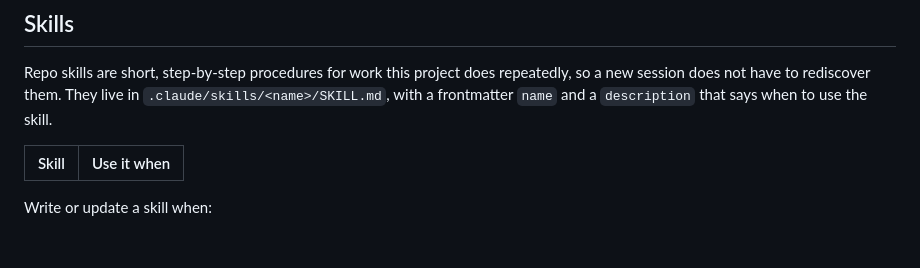
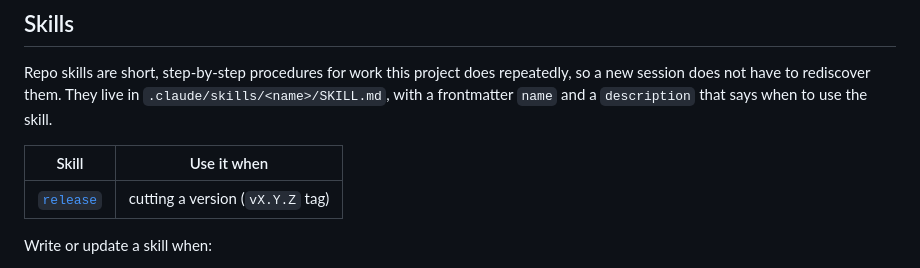
Before and after one commit to developerfred/agent-blackbox, a Markdown page: AGENTS.md, the part around the change. GitHub-like rendering; blank space fills up the shorter version.

Commit message:
docs: add the release skill
Co-Authored-By: Claude Sonnet 5.5 <noreply@anthropic.com>
Claude-Session: https://claude.ai/code/session_01MGw1zw7gse7aAuXWdqznTH

```diff
--- a/AGENTS.md
+++ b/AGENTS.md
@@ -43,6 +43,7 @@ Repo skills are short, step-by-step procedures for work this project does repeat
 
 | Skill | Use it when |
 |---|---|
+| [`release`](.claude/skills/release/SKILL.md) | cutting a version (`vX.Y.Z` tag) |
 
 Write or update a skill when:
 
```
Also changed, not shown: 1 other file.
